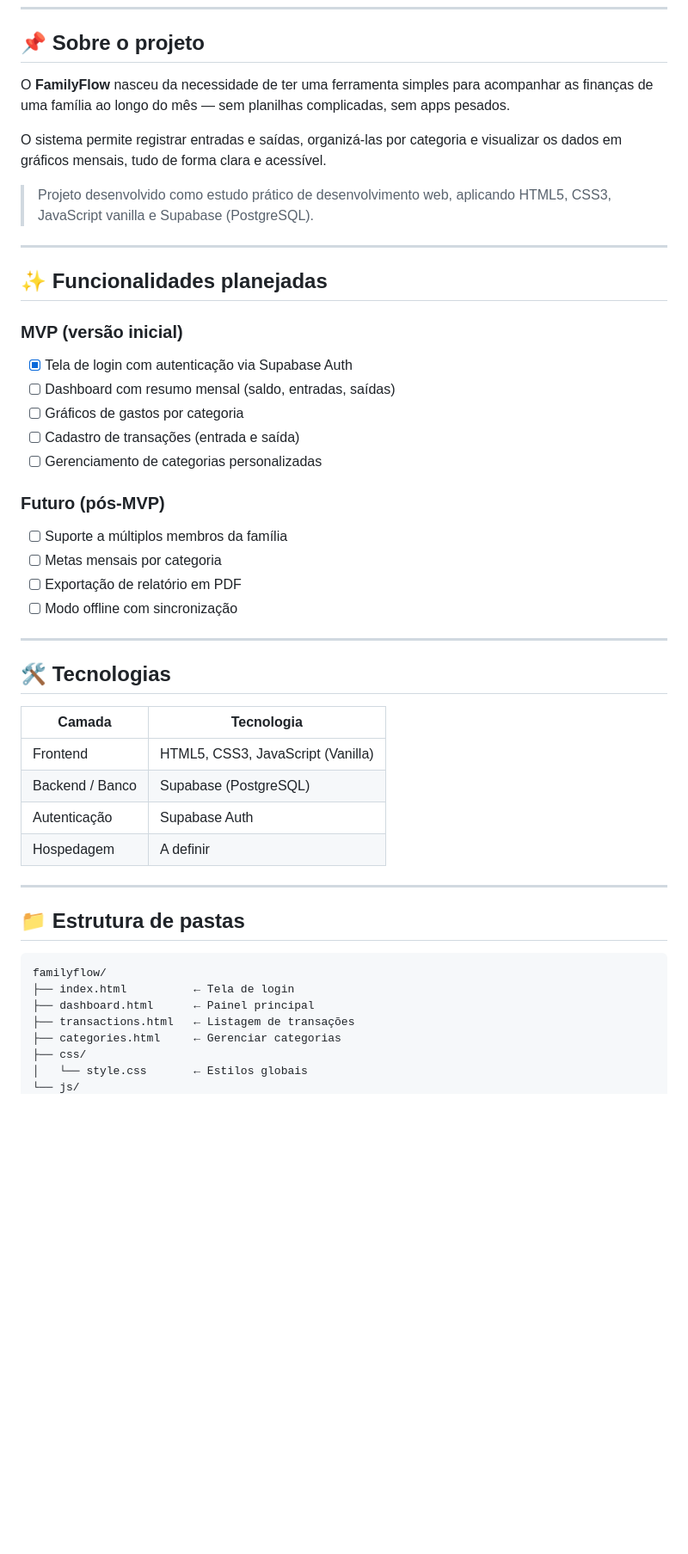
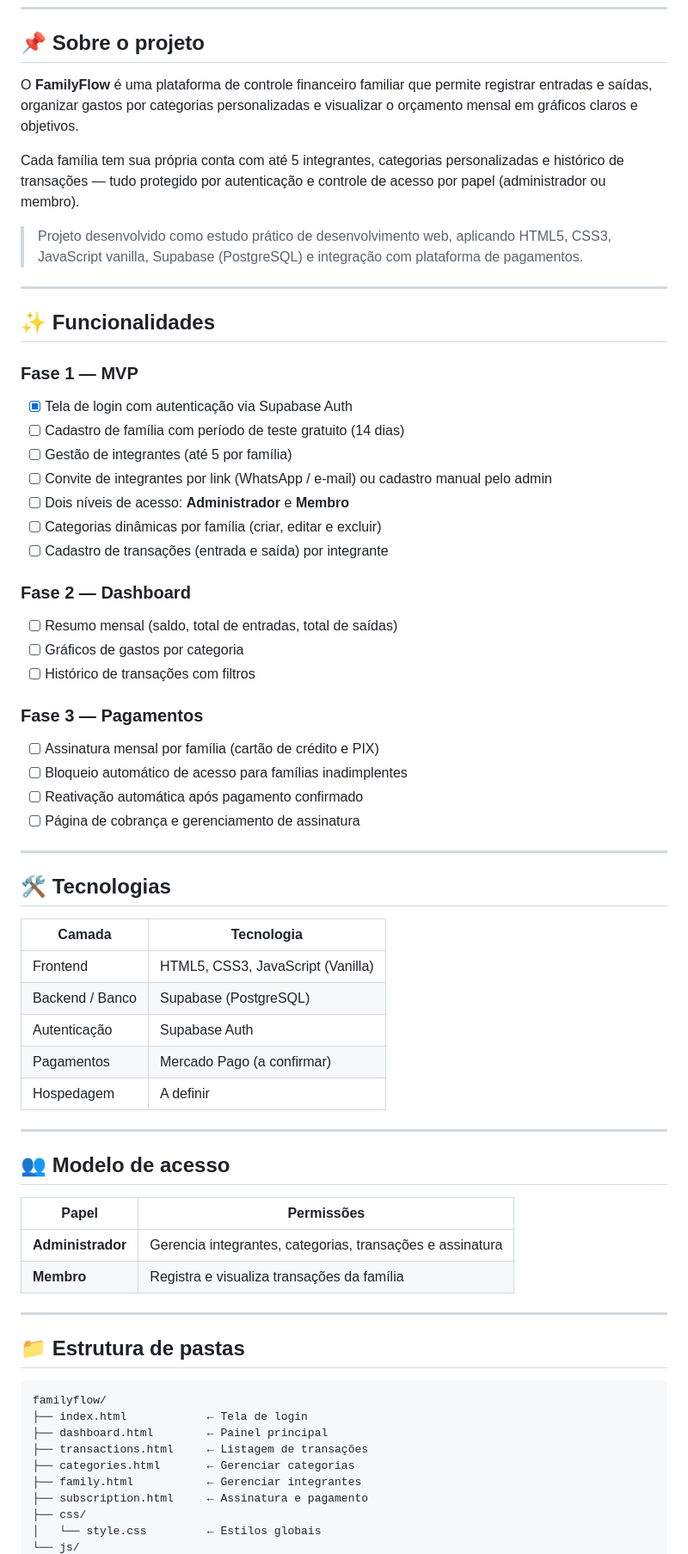
Before and after one commit to UriellBarbosa/FamilyFlow, a Markdown page: Readme.md, the part around one of its changes. Shown at 86% size. GitHub-like rendering; blank space fills up the shorter version.

Commit message:
Atualiza README com escopo completo e roadmap por fases

````diff
--- a/Readme.md
+++ b/Readme.md
@@ -12,28 +12,35 @@
 
 ## 📌 Sobre o projeto
 
-O **FamilyFlow** nasceu da necessidade de ter uma ferramenta simples para acompanhar as finanças de uma família ao longo do mês — sem planilhas complicadas, sem apps pesados.
+O **FamilyFlow** é uma plataforma de controle financeiro familiar que permite registrar entradas e saídas, organizar gastos por categorias personalizadas e visualizar o orçamento mensal em gráficos claros e objetivos.
 
-O sistema permite registrar entradas e saídas, organizá-las por categoria e visualizar os dados em gráficos mensais, tudo de forma clara e acessível.
+Cada família tem sua própria conta com até 5 integrantes, categorias personalizadas e histórico de transações — tudo protegido por autenticação e controle de acesso por papel (administrador ou membro).
 
-> Projeto desenvolvido como estudo prático de desenvolvimento web, aplicando HTML5, CSS3, JavaScript vanilla e Supabase (PostgreSQL).
+> Projeto desenvolvido como estudo prático de desenvolvimento web, aplicando HTML5, CSS3, JavaScript vanilla, Supabase (PostgreSQL) e integração com plataforma de pagamentos.
 
 ---
 
-## ✨ Funcionalidades planejadas
+## ✨ Funcionalidades
 
-### MVP (versão inicial)
+### Fase 1 — MVP
 - [x] Tela de login com autenticação via Supabase Auth
-- [ ] Dashboard com resumo mensal (saldo, entradas, saídas)
+- [ ] Cadastro de família com período de teste gratuito (14 dias)
+- [ ] Gestão de integrantes (até 5 por família)
+- [ ] Convite de integrantes por link (WhatsApp / e-mail) ou cadastro manual pelo admin
+- [ ] Dois níveis de acesso: **Administrador** e **Membro**
+- [ ] Categorias dinâmicas por família (criar, editar e excluir)
+- [ ] Cadastro de transações (entrada e saída) por integrante
+
+### Fase 2 — Dashboard
+- [ ] Resumo mensal (saldo, total de entradas, total de saídas)
 - [ ] Gráficos de gastos por categoria
-- [ ] Cadastro de transações (entrada e saída)
-- [ ] Gerenciamento de categorias personalizadas
+- [ ] Histórico de transações com filtros
 
-### Futuro (pós-MVP)
-- [ ] Suporte a múltiplos membros da família
-- [ ] Metas mensais por categoria
-- [ ] Exportação de relatório em PDF
-- [ ] Modo offline com sincronização
+### Fase 3 — Pagamentos
+- [ ] Assinatura mensal por família (cartão de crédito e PIX)
+- [ ] Bloqueio automático de acesso para famílias inadimplentes
+- [ ] Reativação automática após pagamento confirmado
+- [ ] Página de cobrança e gerenciamento de assinatura
 
 ---
 
@@ -44,7 +51,17 @@ O sistema permite registrar entradas e saídas, organizá-las por categoria e vi
 | Frontend | HTML5, CSS3, JavaScript (Vanilla) |
 | Backend / Banco | Supabase (PostgreSQL) |
 | Autenticação | Supabase Auth |
+| Pagamentos | Mercado Pago (a confirmar) |
 | Hospedagem | A definir |
+
+---
+
+## 👥 Modelo de acesso
+
+| Papel | Permissões |
+|---|---|
+| **Administrador** | Gerencia integrantes, categorias, transações e assinatura |
+| **Membro** | Registra e visualiza transações da família |
 
 ---
 
@@ -52,10 +69,12 @@ O sistema permite registrar entradas e saídas, organizá-las por categoria e vi
 
 ```
 familyflow/
-├── index.html          ← Tela de login
-├── dashboard.html      ← Painel principal
-├── transactions.html   ← Listagem de transações
-├── categories.html     ← Gerenciar categorias
+├── index.html            ← Tela de login
+├── dashboard.html        ← Painel principal
+├── transactions.html     ← Listagem de transações
+├── categories.html       ← Gerenciar categorias
+├── family.html           ← Gerenciar integrantes
+├── subscription.html     ← Assinatura e pagamento
 ├── css/
-│   └── style.css       ← Estilos globais
+│   └── style.css         ← Estilos globais
 └── js/
````
Also changed, not shown: other parts of Readme.md (+31 -16 lines).
